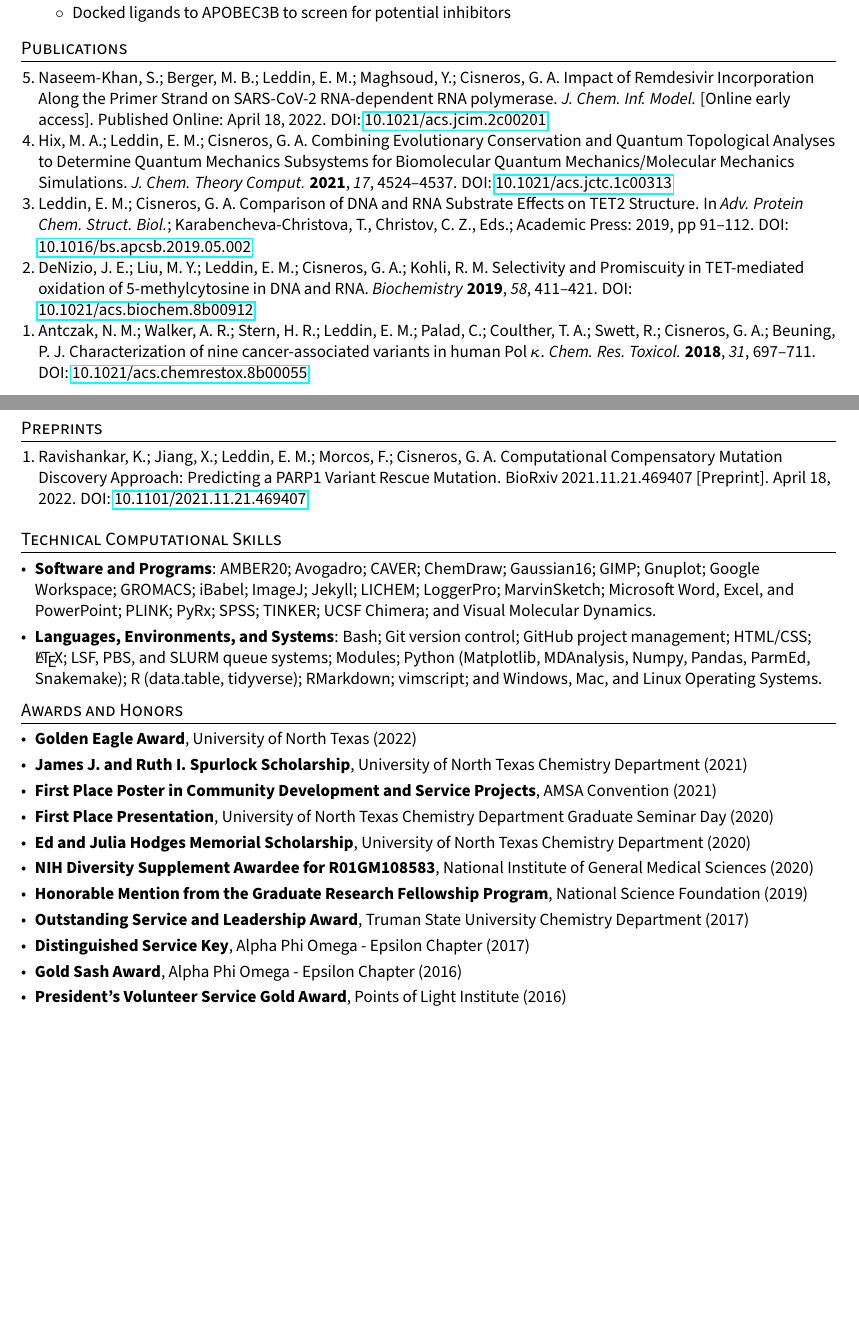
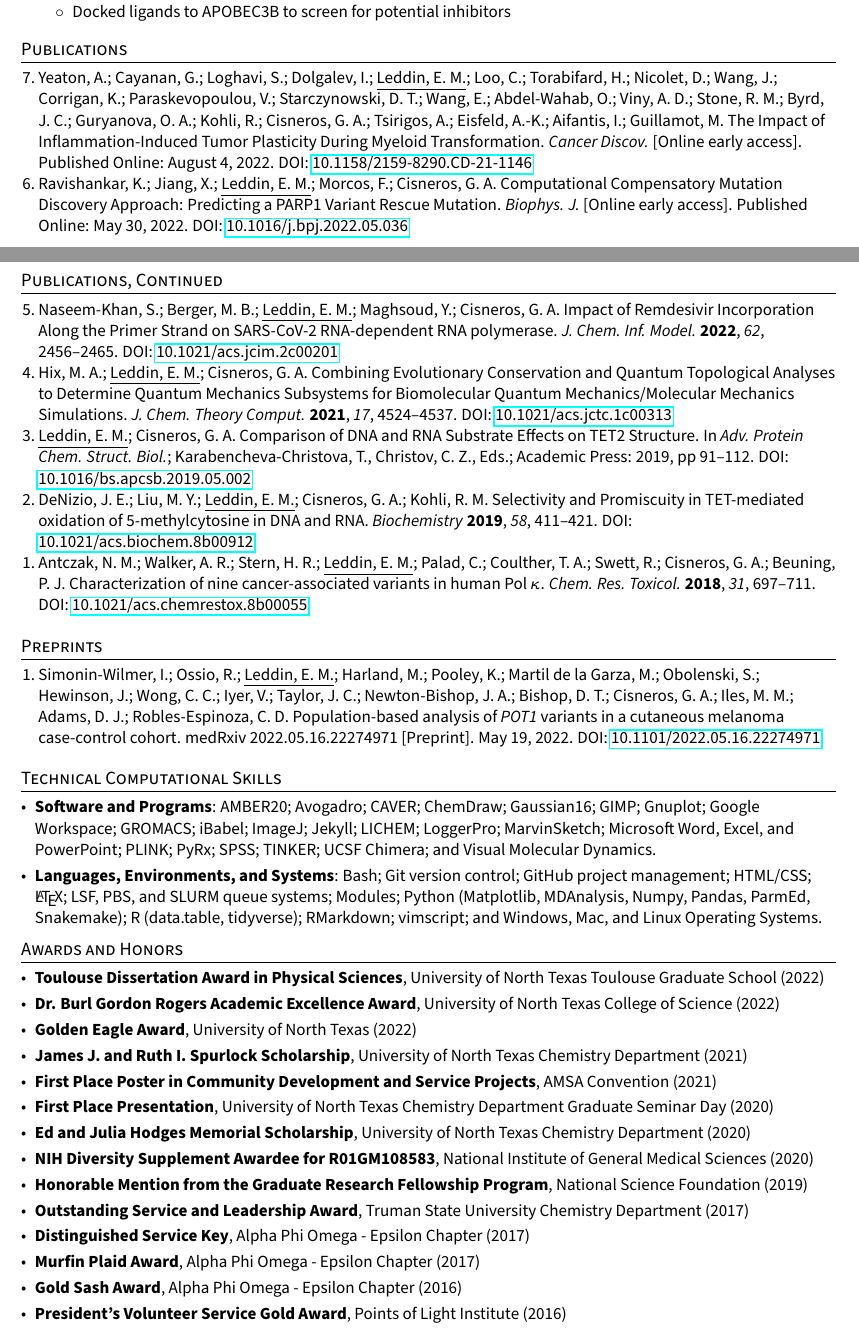
Before and after one commit to emleddin/CV, a LaTeX CV (EML-CV-GH.tex): two parts of pages 1 and 2 of 7, joined at a grey line, cut so that both start at the same text, the shorter picture padded with empty space. Compiled offline with pdfLaTeX.

Commit message:
Update with MSU and new pubs

```diff
--- a/EML-CV-GH.tex
+++ b/EML-CV-GH.tex
@@ -70,6 +70,15 @@
     \end{tabular*}\vspace{-5pt}
 }
 
+\newcommand{\tworesumeSubheading}[6]{
+  \vspace{-1pt}\item
+    \begin{tabular*}{0.97\textwidth}[t]{l@{\extracolsep{\fill}}r}
+      \textbf{#1} & #2 \\
+      \textit{#3} & \textit{#4} \\
+      \textit{#5} & \textit{#6} \\
+    \end{tabular*}\vspace{-5pt}
+}
+
 \newcommand{\dissSubheading}[5]{
   \vspace{-1pt}\item
     \begin{tabular*}{0.97\textwidth}[t]{L{5in}@{\extracolsep{\fill}}R{2in}}
@@ -183,25 +197,35 @@
 
 %--------PUBLICATIONS------------
 \section{Publications}
-\begin{etaremune}
+\begin{etaremune}[start=7]
+% August 4, 2022 Cancer Discovery
+    \ASAParticle{Yeaton, A.; Cayanan, G.; Loghavi, S.; Dolgalev, I.; \underline{Leddin, E. M.}; Loo, C.; Torabifard, H.; Nicolet, D.; Wang, J.; Corrigan, K.; Paraskevopoulou, V.; Starczynowski, D. T.; Wang, E.; Abdel-Wahab, O.; Viny, A. D.; Stone, R. M.; Byrd, J. C.; Guryanova, O. A.; Kohli, R.; Cisneros, G. A.; Tsirigos, A.; Eisfeld, A.-K.; Aifantis, I.; Guillamot, M.}
+{The Impact of Inflammation-Induced Tumor Plasticity During Myeloid Transformation}{Cancer Discov.}{August 4, 2022}{10.1158/2159-8290.CD-21-1146}
+% May 30, 2022 Biophys J
+    \ASAParticle{Ravishankar, K.; Jiang, X.; \underline{Leddin, E. M.}; Morcos, F.; Cisneros, G. A.}{Computational Compensatory Mutation Discovery Approach: Predicting a PARP1 Variant Rescue Mutation}{Biophys. J.}{May 30, 2022}{10.1016/j.bpj.2022.05.036}
+
+\end{etaremune}
+\section{Publications, Continued}
+\begin{etaremune}[start=5]
+
 % April 18, 2022 JCIM
-    \ASAParticle{Naseem-Khan, S.; Berger, M. B.; Leddin, E. M.; Maghsoud, Y.; Cisneros, G. A.}{Impact of Remdesivir Incorporation Along the Primer Strand on SARS-CoV-2 RNA-dependent RNA polymerase}{J. Chem. Inf. Model.}{April 18, 2022}{10.1021/acs.jcim.2c00201}
+    \ACSarticle{Naseem-Khan, S.; Berger, M. B.; \underline{Leddin, E. M.}; Maghsoud, Y.; Cisneros, G. A.}{Impact of Remdesivir Incorporation Along the Primer Strand on SARS-CoV-2 RNA-dependent RNA polymerase}{J. Chem. Inf. Model.}{2022}{62}{2456--2465}{10.1021/acs.jcim.2c00201}
 % June 4, 2021 JCTC
-    \ACSarticle{Hix, M. A.; Leddin, E. M.; Cisneros, G. A.}{Combining Evolutionary Conservation and Quantum Topological Analyses to Determine Quantum Mechanics Subsystems for Biomolecular Quantum Mechanics/Molecular Mechanics Simulations}{J. Chem. Theory Comput.}{2021}{17}{4524--4537}{10.1021/acs.jctc.1c00313}
+    \ACSarticle{Hix, M. A.; \underline{Leddin, E. M.}; Cisneros, G. A.}{Combining Evolutionary Conservation and Quantum Topological Analyses to Determine Quantum Mechanics Subsystems for Biomolecular Quantum Mechanics/Molecular Mechanics Simulations}{J. Chem. Theory Comput.}{2021}{17}{4524--4537}{10.1021/acs.jctc.1c00313}
 % Accepted May 11, 2019 Advances in Protein Chemistry and Structural Biology
-    \item Leddin, E. M.; Cisneros, G. A. Comparison of DNA and RNA Substrate Effects on TET2 Structure. In \textit{Adv. Protein Chem. Struct. Biol.};  Karabencheva-Christova, T., Christov, C. Z., Eds.; Academic Press: 2019, pp 91--112. \doi{10.1016/bs.apcsb.2019.05.002}
+    \item \underline{Leddin, E. M.}; Cisneros, G. A. Comparison of DNA and RNA Substrate Effects on TET2 Structure. In \textit{Adv. Protein Chem. Struct. Biol.};  Karabencheva-Christova, T., Christov, C. Z., Eds.; Academic Press: 2019, pp 91--112. \doi{10.1016/bs.apcsb.2019.05.002}
 % Nov 2, 2018
-    \ACSarticle{DeNizio, J. E.; Liu, M. Y.; Leddin, E. M.; Cisneros, G. A.; Kohli, R. M.}{Selectivity and Promiscuity in TET-mediated oxidation of 5-methylcytosine in DNA and RNA}{Biochemistry}{2019}{58}{411--421}{10.1021/acs.biochem.8b00912}
+    \ACSarticle{DeNizio, J. E.; Liu, M. Y.; \underline{Leddin, E. M.}; Cisneros, G. A.; Kohli, R. M.}{Selectivity and Promiscuity in TET-mediated oxidation of 5-methylcytosine in DNA and RNA}{Biochemistry}{2019}{58}{411--421}{10.1021/acs.biochem.8b00912}
 % July 13, 2018
-    \ACSarticle{Antczak, N. M.; Walker, A. R.; Stern, H. R.; Leddin, E. M.; Palad, C.; Coulther, T. A.; Swett, R.; Cisneros, G. A.; Beuning, P. J.}{Characterization of nine cancer-associated variants in human Pol $\kappa$}{Chem. Res. Toxicol.}{2018}{31}{697--711}{10.1021/acs.chemrestox.8b00055}
+    \ACSarticle{Antczak, N. M.; Walker, A. R.; Stern, H. R.; \underline{Leddin, E. M.}; Palad, C.; Coulther, T. A.; Swett, R.; Cisneros, G. A.; Beuning, P. J.}{Characterization of nine cancer-associated variants in human Pol $\kappa$}{Chem. Res. Toxicol.}{2018}{31}{697--711}{10.1021/acs.chemrestox.8b00055}
 \end{etaremune}
 
 %--------PUBLICATIONS------------
 \section{Preprints}
 \begin{etaremune}
-\item Ravishankar, K.; Jiang, X.; Leddin, E. M.; Morcos, F.; Cisneros, G. A.
-Computational Compensatory Mutation Discovery Approach: Predicting a PARP1 Variant Rescue Mutation.
-BioRxiv 2021.11.21.469407 [Preprint]. April 18, 2022. \doi{10.1101/2021.11.21.469407}
+\item Simonin-Wilmer, I.; Ossio, R.; \underline{Leddin, E. M.}; Harland, M.; Pooley, K.; Martil de la Garza, M.; Obolenski, S.; Hewinson, J.; Wong, C. C.; Iyer, V.; Taylor, J. C.; Newton-Bishop, J. A.; Bishop, D. T.; Cisneros, G. A.; Iles, M. M.; Adams, D. J.; Robles-Espinoza, C. D.
+Population-based analysis of \emph{POT1} variants in a cutaneous melanoma case-control cohort.
+medRxiv 2022.05.16.22274971 [Preprint]. May 19, 2022. \doi{10.1101/2022.05.16.22274971}
 \end{etaremune}
 
 %%%----------------PAGE BREAK--------------------
@@ -219,6 +243,10 @@ BioRxiv 2021.11.21.469407 [Preprint]. April 18, 2022. \doi{10.1101/2021.11.21.46
 %-----------AWARDS AND HONORS-----------------
 \section{Awards and Honors}
   \resumeSubHeadingListStart
+   \commaSubItem{Toulouse Dissertation Award in Physical Sciences}
+      {University of North Texas Toulouse Graduate School (2022)}
+   \commaSubItem{Dr. Burl Gordon Rogers Academic Excellence Award}
+      {University of North Texas College of Science (2022)}
    \commaSubItem{Golden Eagle Award}
       {University of North Texas (2022)}
    \commaSubItem{James J. and Ruth I. Spurlock Scholarship}
@@ -236,6 +264,8 @@ BioRxiv 2021.11.21.469407 [Preprint]. April 18, 2022. \doi{10.1101/2021.11.21.46
     \commaSubItem{Outstanding Service and Leadership Award}
       {Truman State University Chemistry Department (2017)}
     \commaSubItem{Distinguished Service Key}
+      {Alpha Phi Omega - Epsilon Chapter (2017)}
+    \commaSubItem{Murfin Plaid Award}
       {Alpha Phi Omega - Epsilon Chapter (2017)}
     \commaSubItem{Gold Sash Award}
       {Alpha Phi Omega - Epsilon Chapter (2016)}
```
Also changed, not shown: EML-CV-GH.pdf, EML-CV-GH.tex (109 more changed lines).
